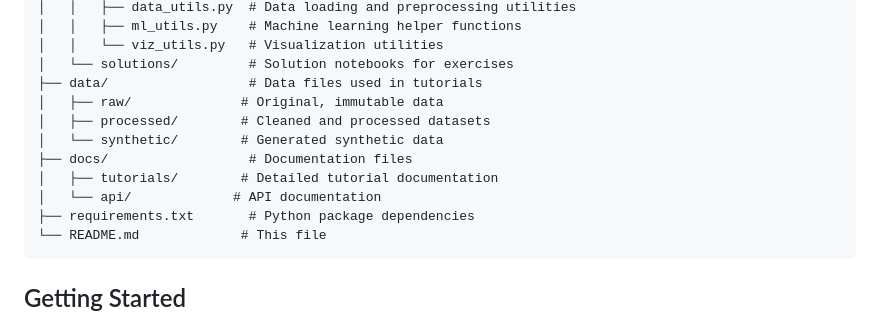
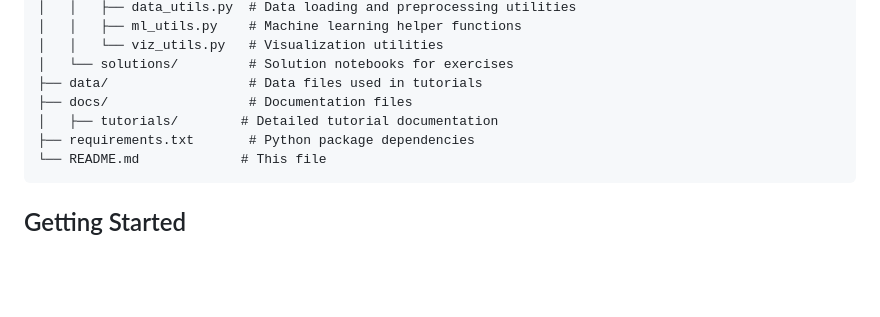
Before and after one commit to amarkanday/python-tutorials, a Markdown page: README.md, the part around the change. GitHub-like rendering; blank space fills up the shorter version.

````diff
--- a/README.md
+++ b/README.md
@@ -23,12 +23,8 @@ python-tutorials/
 │   │   └── viz_utils.py   # Visualization utilities
 │   └── solutions/         # Solution notebooks for exercises
 ├── data/                  # Data files used in tutorials
-│   ├── raw/              # Original, immutable data
-│   ├── processed/        # Cleaned and processed datasets
-│   └── synthetic/        # Generated synthetic data
 ├── docs/                  # Documentation files
 │   ├── tutorials/        # Detailed tutorial documentation
-│   └── api/             # API documentation
 ├── requirements.txt       # Python package dependencies
 └── README.md             # This file
 ```
````
